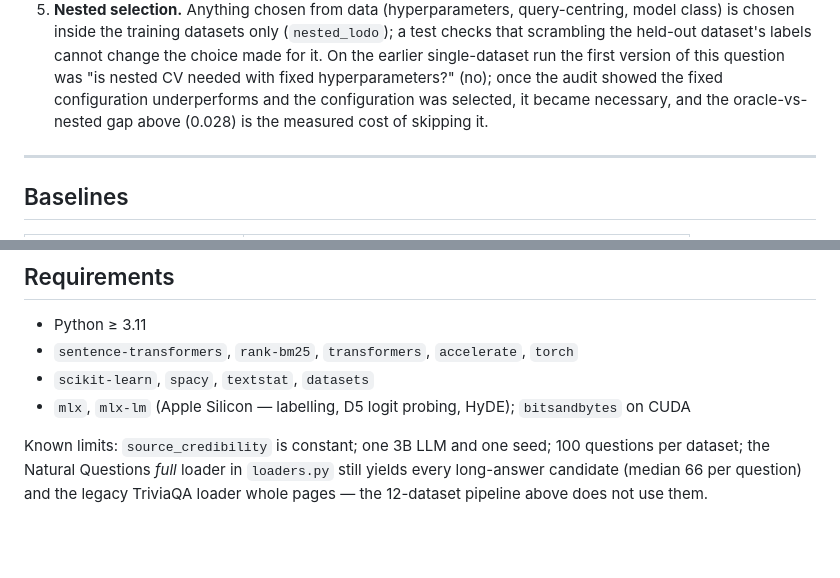
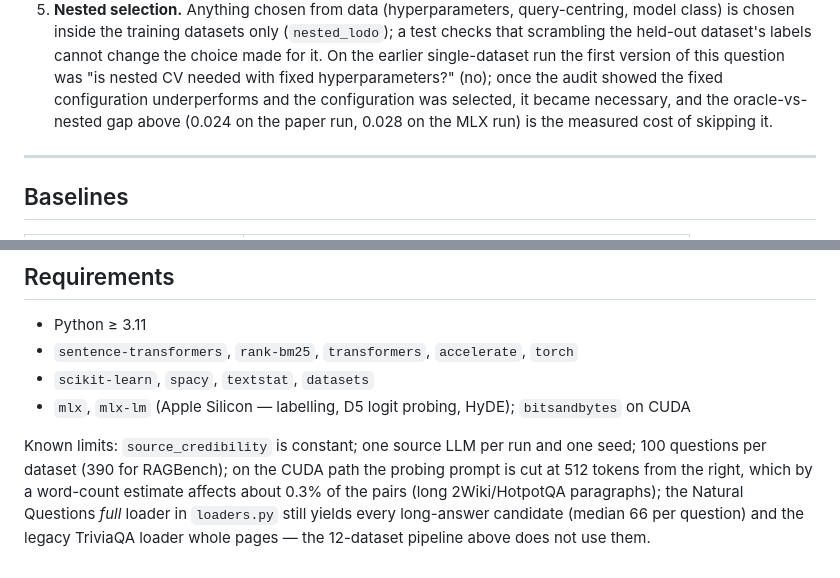
Before and after one commit to citylighxts/mpup, a Markdown page: README.md, 2 parts joined by grey strips. Drawn GitHub-style; blank space fills up the shorter version.

```diff
--- a/README.md
+++ b/README.md
@@ -222,8 +268,8 @@ zero questions (on the cached run, ρ 0.696 against 0.570 ± 0.104 for 40 random
    held-out dataset's labels cannot change the choice made for it. On the earlier single-dataset
    run the first version of this question was "is nested CV needed with fixed hyperparameters?"
    (no); once the audit showed the fixed configuration underperforms and the configuration was
-   selected, it became necessary, and the oracle-vs-nested gap above (0.028) is the measured cost
-   of skipping it.
+   selected, it became necessary, and the oracle-vs-nested gap above (0.024 on the paper run, 0.028
+   on the MLX run) is the measured cost of skipping it.
 
 ---
 
@@ -275,7 +321,8 @@ the training matrix exactly (checked on five queries from two datasets: max diff
 - `scikit-learn`, `spacy`, `textstat`, `datasets`
 - `mlx`, `mlx-lm` (Apple Silicon — labelling, D5 logit probing, HyDE); `bitsandbytes` on CUDA
 
-Known limits: `source_credibility` is constant; one 3B LLM and one seed; 100 questions per
-dataset; the Natural Questions *full* loader in `loaders.py` still yields every long-answer
+Known limits: `source_credibility` is constant; one source LLM per run and one seed; 100 questions
+per dataset (390 for RAGBench); on the CUDA path the probing prompt is cut at 512 tokens from the
+right, which by a word-count estimate affects about 0.3% of the pairs (long 2Wiki/HotpotQA paragraphs); the Natural Questions *full* loader in `loaders.py` still yields every long-answer
 candidate (median 66 per question) and the legacy TriviaQA loader whole pages — the 12-dataset
 pipeline above does not use them.
```
Also changed, not shown: other parts of README.md (+76 -30 lines).
